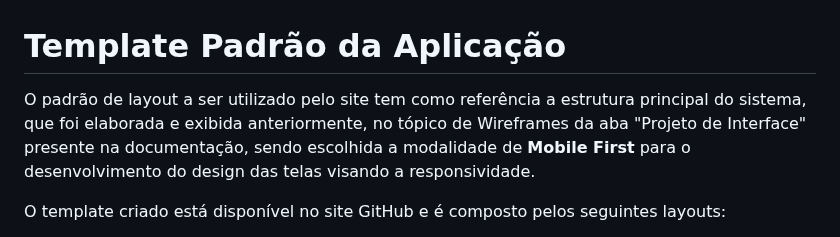
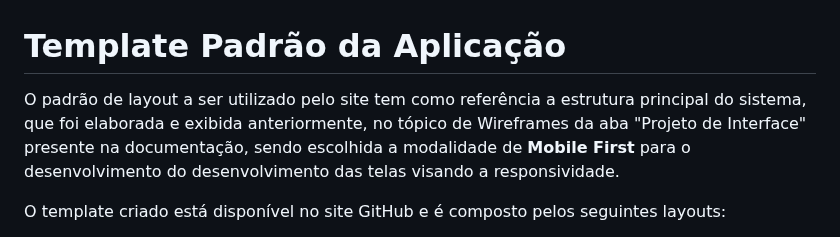
Before and after one commit to ICEI-PUC-Minas-PMV-ADS/pmv-ads-2023-2-e2-proj-int-t2-match-game, a Markdown page: docs/06-Template Padrão da Aplicação.md, the part around the change. Drawn GitHub-style.

```diff
--- a/docs/06-Template Padrão da Aplicação.md
+++ b/docs/06-Template Padrão da Aplicação.md
@@ -1,5 +1,5 @@
 # Template Padrão da Aplicação
-O padrão de layout a ser utilizado pelo site tem como referência a estrutura principal do sistema, que foi elaborada e exibida anteriormente, no tópico de Wireframes da aba "Projeto de Interface" presente na documentação, sendo escolhida a modalidade de **Mobile First** para o desenvolvimento do design das telas visando a responsividade.
+O padrão de layout a ser utilizado pelo site tem como referência a estrutura principal do sistema, que foi elaborada e exibida anteriormente, no tópico de Wireframes da aba "Projeto de Interface" presente na documentação, sendo escolhida a modalidade de **Mobile First** para o desenvolvimento do desenvolvimento das telas visando a responsividade.
 
 O template criado está disponível no site GitHub e é composto pelos seguintes layouts:
 - Tela inicial
```
